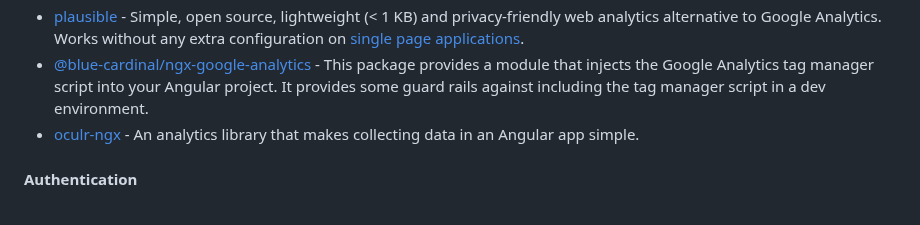
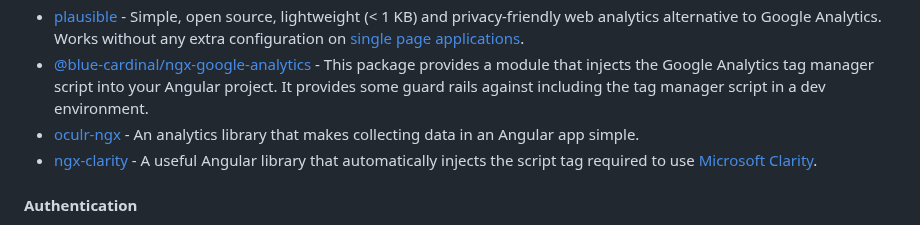
Before and after one commit to dev-arrow/awesome-angular, a Markdown page: README.md, the part around the change. GitHub-like rendering.

Commit message:
docs: add ngx-clarity (#915)

```diff
--- a/README.md
+++ b/README.md
@@ -455,6 +455,7 @@ become an Angular expert.
 * [plausible](https://github.com/plausible/analytics) - Simple, open source, lightweight (< 1 KB) and privacy-friendly web analytics alternative to Google Analytics. Works without any extra configuration on [single page applications](https://plausible.io/docs/spa-support).
 * [@blue-cardinal/ngx-google-analytics](https://github.com/blue-cardinal/ngx-google-analytics) - This package provides a module that injects the Google Analytics tag manager script into your Angular project. It provides some guard rails against including the tag manager script in a dev environment.
 * [oculr-ngx](https://github.com/Progressive-Insurance/oculr-ngx) - An analytics library that makes collecting data in an Angular app simple.
+* [ngx-clarity](https://github.com/jadengis/ngx-clarity) - A useful Angular library that automatically injects the script tag required to use [Microsoft Clarity](https://clarity.microsoft.com/).
 
 #### Authentication
 
```
